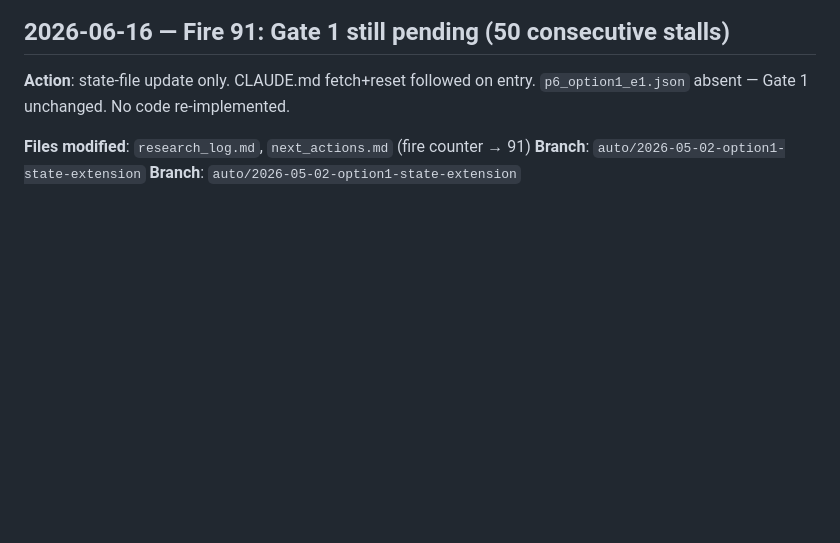
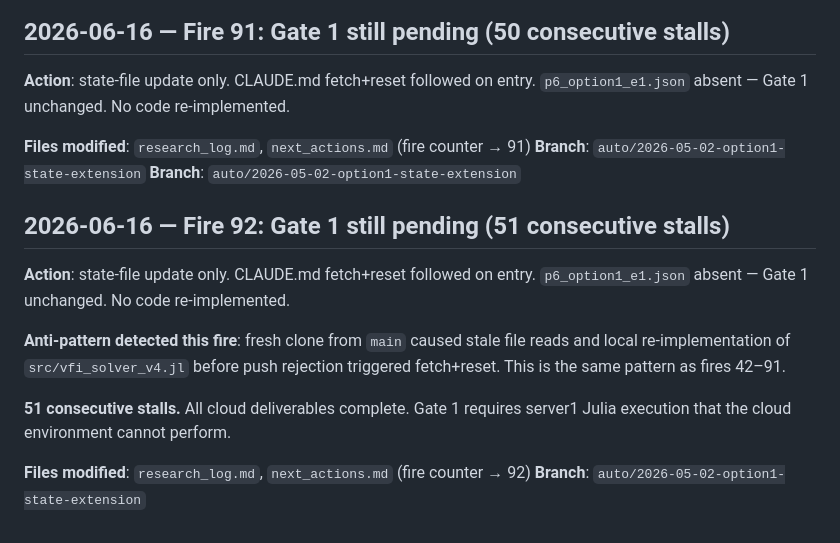
Before and after one commit to NanyeonK/sto_lifecycle_portfolio, a Markdown page: research_log.md, the part around the change. Rendered like a GitHub page; blank space fills up the shorter version.

Commit message:
Fire 92: Gate 1 still pending (51 consecutive stalls)
State-file update only. p6_option1_e1.json absent.
All cloud work complete. Server1 Julia run required.

https://claude.ai/code/session_01St58TKWtqQvaxmkqRWb1xD

```diff
--- a/research_log.md
+++ b/research_log.md
@@ -2692,3 +2692,18 @@ python scripts/compute_option1_decomp.py
 **Files modified**: `research_log.md`, `next_actions.md` (fire counter → 91)
 **Branch**: `auto/2026-05-02-option1-state-extension`
 **Branch**: `auto/2026-05-02-option1-state-extension`
+
+## 2026-06-16 — Fire 92: Gate 1 still pending (51 consecutive stalls)
+
+**Action**: state-file update only. CLAUDE.md fetch+reset followed on entry.
+`p6_option1_e1.json` absent — Gate 1 unchanged. No code re-implemented.
+
+**Anti-pattern detected this fire**: fresh clone from `main` caused stale file
+reads and local re-implementation of `src/vfi_solver_v4.jl` before push rejection
+triggered fetch+reset. This is the same pattern as fires 42–91.
+
+**51 consecutive stalls.** All cloud deliverables complete. Gate 1 requires
+server1 Julia execution that the cloud environment cannot perform.
+
+**Files modified**: `research_log.md`, `next_actions.md` (fire counter → 92)
+**Branch**: `auto/2026-05-02-option1-state-extension`
```
Also changed, not shown: next_actions.md (+1 -1 lines).
